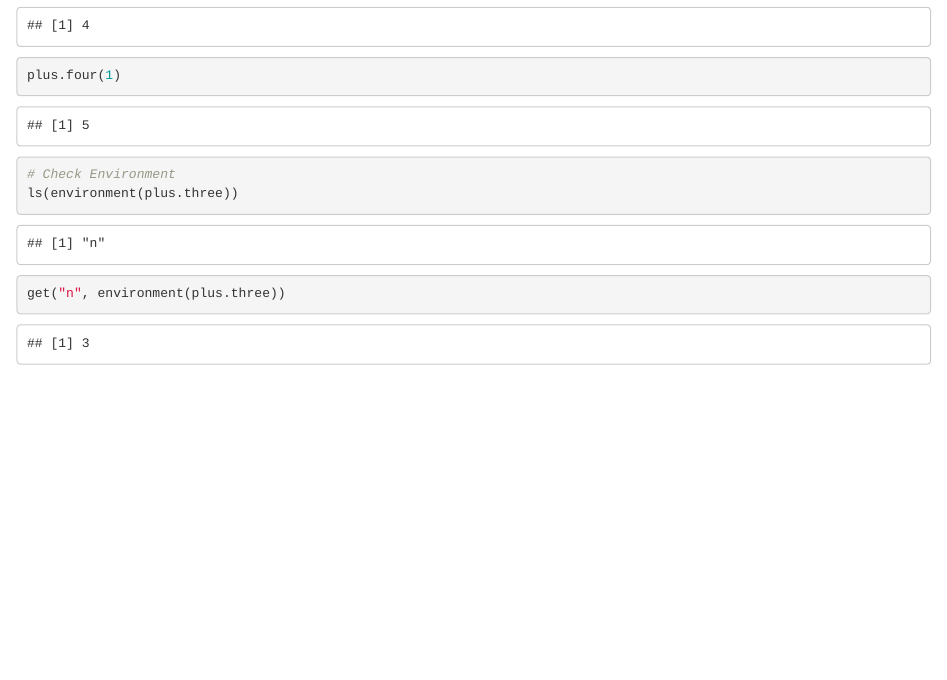
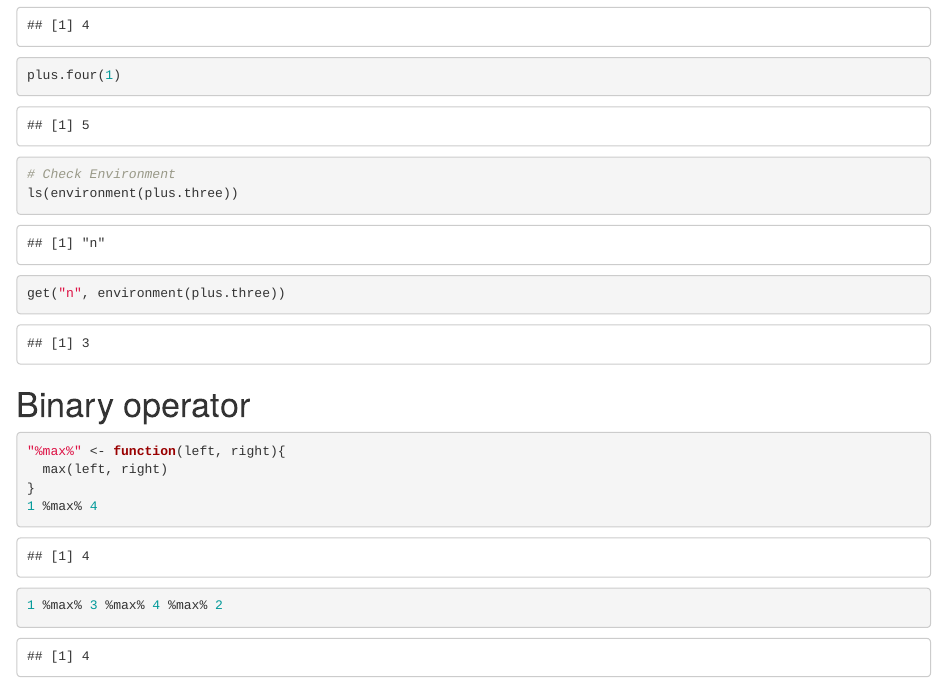
Before and after one commit to JuhongPark/data-science, an R Markdown document (r/function.rmd): the page in a window 1100 px wide, from 3350 px down. Rendered offline with R 4.5, knitr and Pandoc, with nearby package versions.

Commit message:
r/function: Add binary operator

````diff
--- a/r/function.rmd
+++ b/r/function.rmd
@@ -76,3 +76,12 @@ plus.four(1)
 ls(environment(plus.three))
 get("n", environment(plus.three))
 ```
+
+# Binary operator
+```{r}
+"%max%" <- function(left, right){
+  max(left, right)
+}
+1 %max% 4
+1 %max% 3 %max% 4 %max% 2
+```
````
